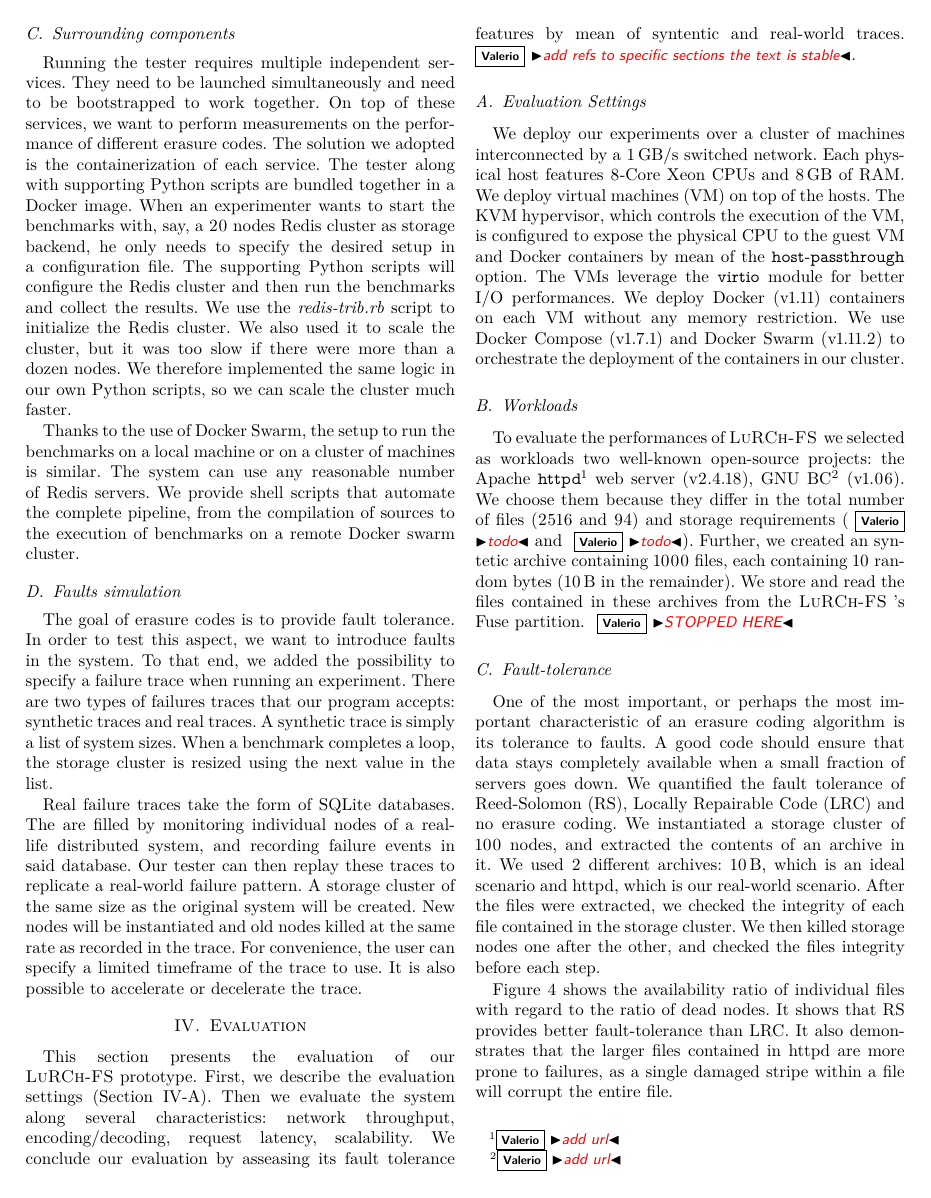
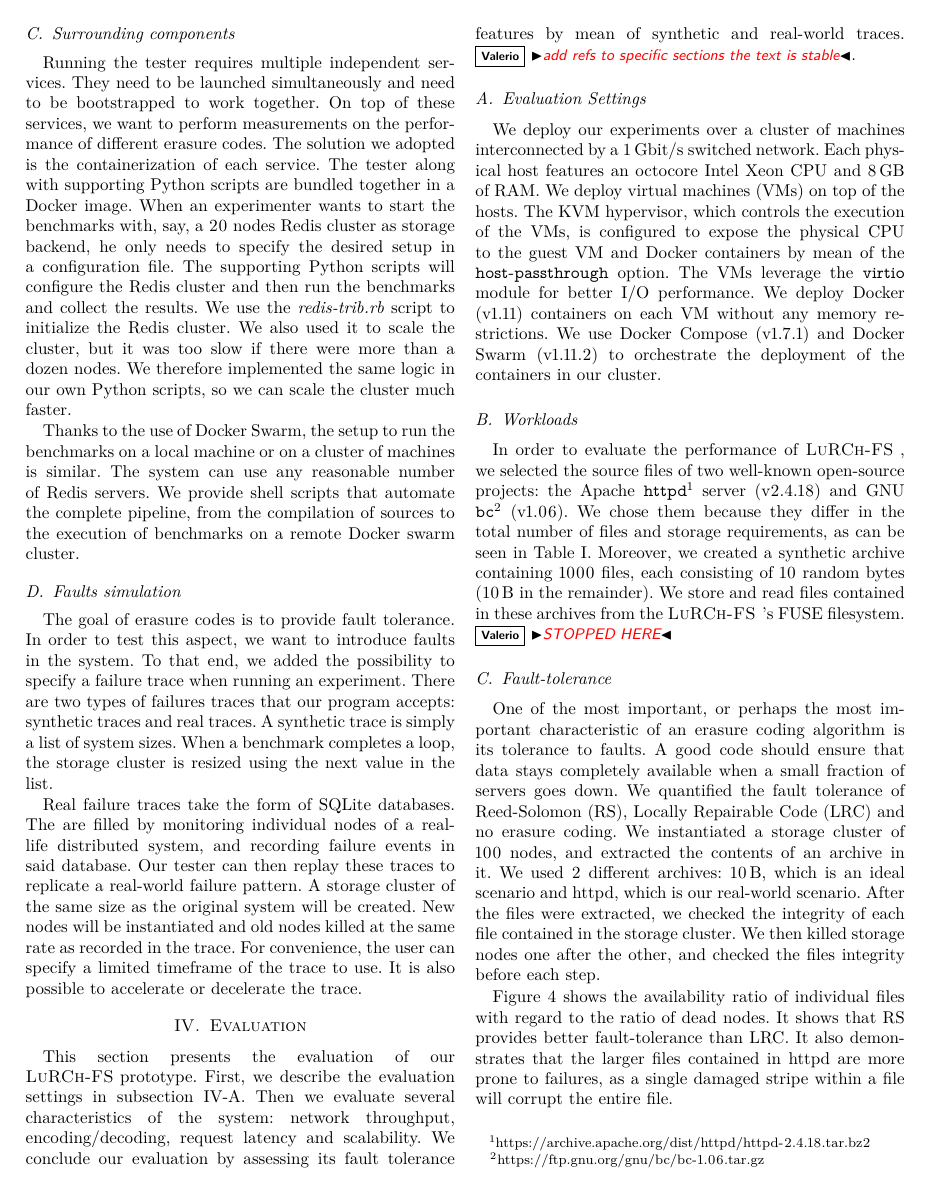
Before and after one commit to sebva/ErasureBench, a LaTeX paper (report/main.tex, which reads report/evaluation.tex): page 4 of 7. Compiled offline with XeLaTeX; a missing font is replaced by an installed copy or a similar font; a LaTeX package or settings file that is missing is left out; TikZ figures are drawn from their code, not taken from saved files.

Commit message:
Corrections

```diff
--- a/report/evaluation.tex
+++ b/report/evaluation.tex
@@ -9,39 +9,31 @@
 \label{sec:evaluation}
 
 This section presents the evaluation of our \SYS prototype.
-First, we describe the evaluation settings (Section~\ref{sec:eval:settings}).
-Then we evaluate the system along several characteristics: network throughput, encoding/decoding, request latency, scalability.
-We conclude our evaluation by asseasing its fault tolerance features by mean of syntentic and real-world traces.
+First, we describe the evaluation settings in \autoref{sec:eval:settings}.
+Then we evaluate several characteristics of the system: network throughput, encoding/decoding, request latency and scalability.
+We conclude our evaluation by assessing its fault tolerance features by mean of synthetic and real-world traces.
 \vs{add refs to specific sections the text is stable}.
 
 \subsection{Evaluation Settings}
 \label{sec:eval:settings}
 
-We deploy our experiments over a cluster of machines interconnected by a \SI{1}{\giga\byte}/s switched network.
-Each physical host features 8-Core Xeon CPUs and \SI{8}{\giga\byte} of RAM.
-We deploy virtual machines (VM) on top of the hosts.
-The KVM hypervisor, which controls the execution of the VM, is configured to expose the physical CPU to the guest VM and Docker containers by mean of the \texttt{host-passthrough} option.
-The VMs leverage the \texttt{virtio} module for better I/O performances.
-We deploy Docker (v1.11) containers on each VM without any memory restriction.
+We deploy our experiments over a cluster of machines interconnected by a \SI{1}{\giga\bit\per\second} switched network.
+Each physical host features an octocore Intel Xeon CPU and \SI{8}{\giga\byte} of RAM.
+We deploy \acp{vm} on top of the hosts.
+The KVM hypervisor, which controls the execution of the \acp{vm}, is configured to expose the physical CPU to the guest \ac{vm} and Docker containers by mean of the \texttt{host-passthrough} option.
+The \acp{vm} leverage the \texttt{virtio} module for better I/O performance.
+We deploy Docker (v1.11) containers on each VM without any memory restrictions.
 We use Docker Compose (v1.7.1) and Docker Swarm (v1.11.2) to orchestrate the deployment of the containers in our cluster.
-
 
 \subsection{Workloads}
 \label{sec:eval:workloads}
 %we evaluate the various aspects or our tester by comparing two data coding algorithms against unprocessed data.
 %The two algorithms under test are \acf{rs} and \acf{lrc}.
-To evaluate the performances of \SYS we selected as workloads two well-known open-source projects: the Apache \texttt{httpd}\footnote{\vs{add url}} web server (v2.4.18), GNU BC\footnote{\vs{add url}} (v1.06).
-We choose them because they differ in the total number of files (2516 and 94) and storage requirements (\vs{todo} and \vs{todo}).
-Further, we created an syntetic archive containing 1000 files, each containing 10 random bytes (\SI{10}{\byte} in the remainder).
-We store and read the files contained in these archives from the \SYS's Fuse partition.
+In order to evaluate the performance of \SYS, we selected the source files of two well-known open-source projects: the Apache \texttt{httpd}\footnote{\url{https://archive.apache.org/dist/httpd/httpd-2.4.18.tar.bz2}} server (v2.4.18) and GNU \texttt{bc}\footnote{\url{https://ftp.gnu.org/gnu/bc/bc-1.06.tar.gz}} (v1.06).
+We chose them because they differ in the total number of files and storage requirements, as can be seen in \autoref{fig:overhead-table}.
+Moreover, we created a synthetic archive containing 1000 files, each consisting of 10 random bytes (\SI{10}{\byte} in the remainder).
+We store and read files contained in these archives from the \SYS's \ac{fuse} filesystem.
 \vs{STOPPED HERE}
-%We use sample file archives for some experiments, here are their descriptions:
-%
-%\begin{description}[\IEEEsetlabelwidth{httpd}]
-%    \item[httpd] The sources of Apache httpd (v2.4.18).
-%    \item[bc] The sources of GNU bc 1.06.
-%    \item[\SI{10}{\byte}] An archive that contains \num{1000} files, each containing 10 random bytes.
-%\end{description}
 
 \begin{figure}
     \centering
```
Also changed, not shown: report/acro.tex (+1 -0 lines).
